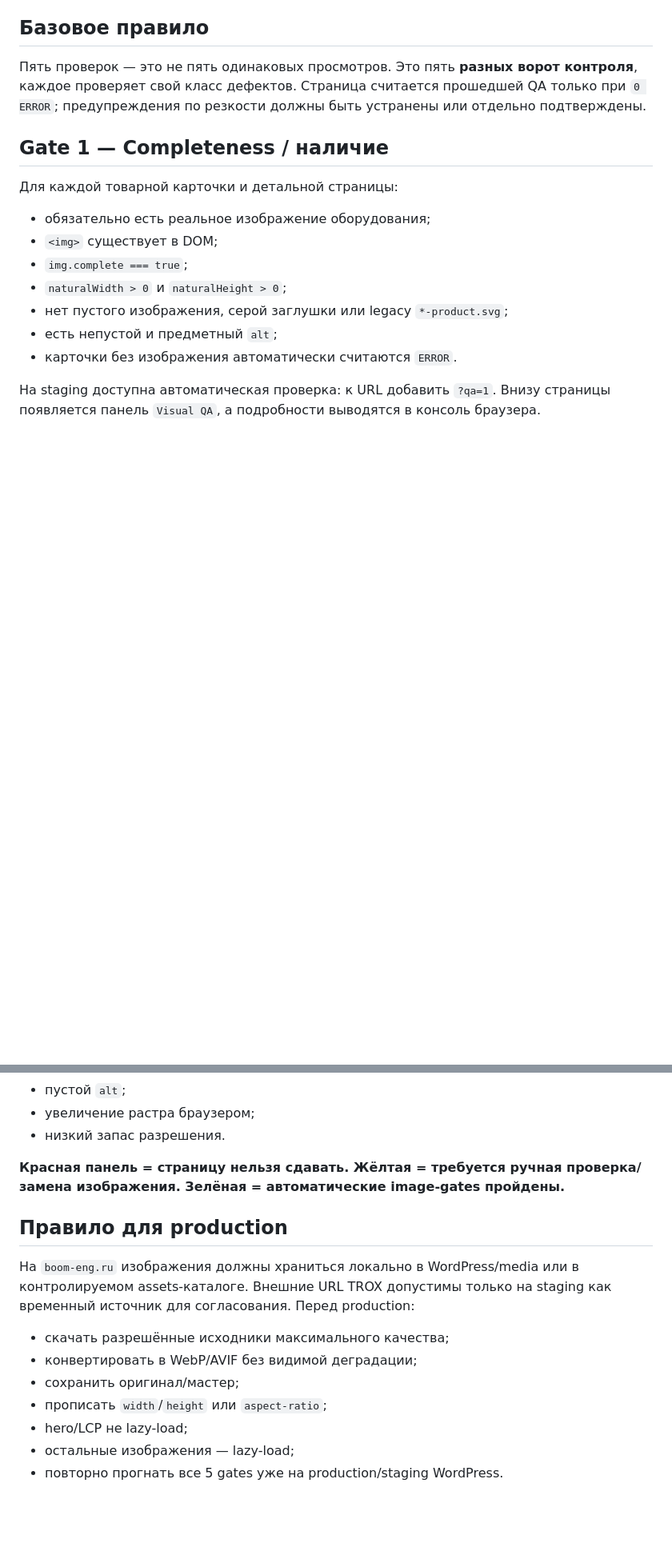
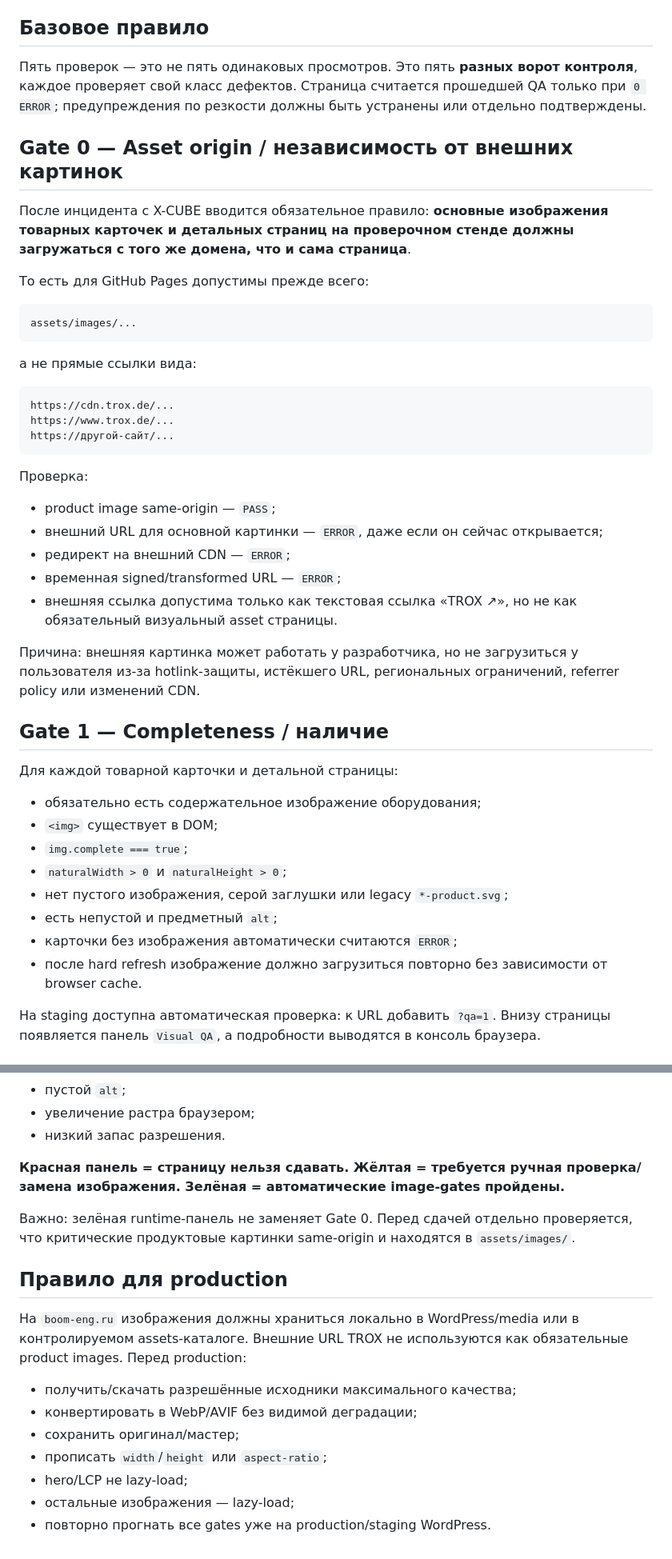
Before and after one commit to boomengain-source/boom-site, a Markdown page: QA-VISUAL-PROTOCOL.md, 2 parts joined by grey strips. Shown at 80% size. GitHub-like rendering; blank space fills up the shorter version.

Commit message:
Require same-origin product images in visual QA

````diff
--- a/QA-VISUAL-PROTOCOL.md
+++ b/QA-VISUAL-PROTOCOL.md
@@ -6,17 +6,46 @@
 
 Пять проверок — это не пять одинаковых просмотров. Это пять **разных ворот контроля**, каждое проверяет свой класс дефектов. Страница считается прошедшей QA только при `0 ERROR`; предупреждения по резкости должны быть устранены или отдельно подтверждены.
 
+## Gate 0 — Asset origin / независимость от внешних картинок
+
+После инцидента с X-CUBE вводится обязательное правило: **основные изображения товарных карточек и детальных страниц на проверочном стенде должны загружаться с того же домена, что и сама страница**.
+
+То есть для GitHub Pages допустимы прежде всего:
+
+```text
+assets/images/...
+```
+
+а не прямые ссылки вида:
+
+```text
+https://cdn.trox.de/...
+https://www.trox.de/...
+https://другой-сайт/...
+```
+
+Проверка:
+
+- product image same-origin — `PASS`;
+- внешний URL для основной картинки — `ERROR`, даже если он сейчас открывается;
+- редирект на внешний CDN — `ERROR`;
+- временная signed/transformed URL — `ERROR`;
+- внешняя ссылка допустима только как текстовая ссылка «TROX ↗», но не как обязательный визуальный asset страницы.
+
+Причина: внешняя картинка может работать у разработчика, но не загрузиться у пользователя из-за hotlink-защиты, истёкшего URL, региональных ограничений, referrer policy или изменений CDN.
+
 ## Gate 1 — Completeness / наличие
 
 Для каждой товарной карточки и детальной страницы:
 
-- обязательно есть реальное изображение оборудования;
+- обязательно есть содержательное изображение оборудования;
 - `<img>` существует в DOM;
 - `img.complete === true`;
 - `naturalWidth > 0` и `naturalHeight > 0`;
 - нет пустого изображения, серой заглушки или legacy `*-product.svg`;
 - есть непустой и предметный `alt`;
-- карточки без изображения автоматически считаются `ERROR`.
+- карточки без изображения автоматически считаются `ERROR`;
+- после hard refresh изображение должно загрузиться повторно без зависимости от browser cache.
 
 На staging доступна автоматическая проверка: к URL добавить `?qa=1`. Внизу страницы появляется панель `Visual QA`, а подробности выводятся в консоль браузера.
 
@@ -124,14 +165,16 @@ https://boomengain-source.github.io/boom-site/trox-air-diffusers.html?qa=1
 
 **Красная панель = страницу нельзя сдавать. Жёлтая = требуется ручная проверка/замена изображения. Зелёная = автоматические image-gates пройдены.**
 
+Важно: зелёная runtime-панель не заменяет Gate 0. Перед сдачей отдельно проверяется, что критические продуктовые картинки same-origin и находятся в `assets/images/`.
+
 ## Правило для production
 
-На `boom-eng.ru` изображения должны храниться локально в WordPress/media или в контролируемом assets-каталоге. Внешние URL TROX допустимы только на staging как временный источник для согласования. Перед production:
+На `boom-eng.ru` изображения должны храниться локально в WordPress/media или в контролируемом assets-каталоге. Внешние URL TROX не используются как обязательные product images. Перед production:
 
-- скачать разрешённые исходники максимального качества;
+- получить/скачать разрешённые исходники максимального качества;
 - конвертировать в WebP/AVIF без видимой деградации;
 - сохранить оригинал/мастер;
 - прописать `width`/`height` или `aspect-ratio`;
 - hero/LCP не lazy-load;
 - остальные изображения — lazy-load;
-- повторно прогнать все 5 gates уже на production/staging WordPress.
+- повторно прогнать все gates уже на production/staging WordPress.
````
Also changed, not shown: other parts of QA-VISUAL-PROTOCOL.md (+16 -4 lines).
